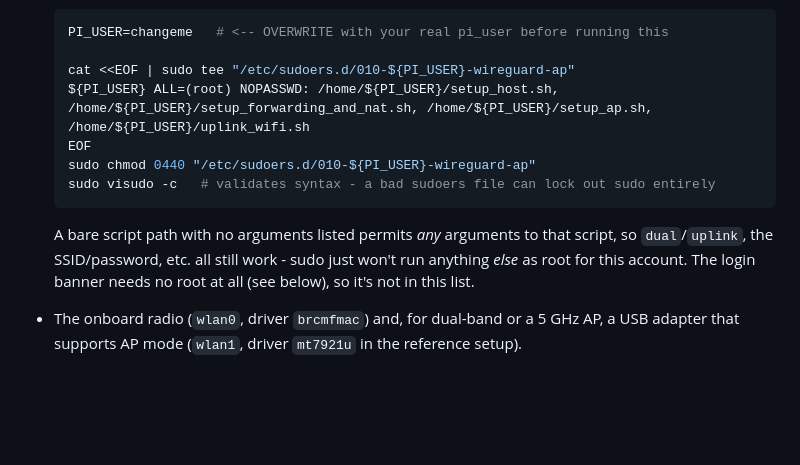
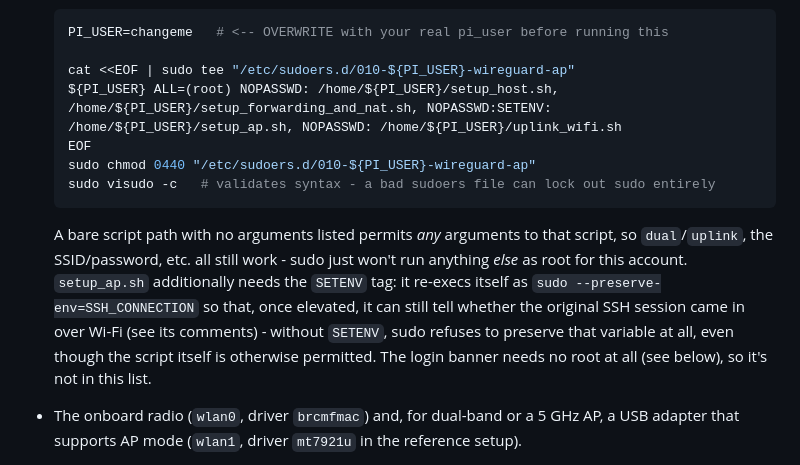
Before and after one commit to georgenicoll/wireguard-ap, a Markdown page: README.md, the part around the change. GitHub-like rendering; blank space fills up the shorter version.

Commit message:
Grant SETENV on setup_ap.sh in the scoped sudoers entry
Hit against the real Pi: setup_ap.sh re-execs itself as
sudo --preserve-env=SSH_CONNECTION (so it can tell, once root, whether the
original session came in over Wi-Fi), but our scoped NOPASSWD entry didn't
grant SETENV, so sudo refused to preserve that variable and the script
failed. Tagged SETENV on just the setup_ap.sh entry rather than all four,
since it's the only one that needs it.

Co-Authored-By: Claude Sonnet 5 <noreply@anthropic.com>

````diff
--- a/README.md
+++ b/README.md
@@ -57,14 +57,19 @@ login banner - see below) is fetched automatically the first time you run
   PI_USER=changeme   # <-- OVERWRITE with your real pi_user before running this
 
   cat <<EOF | sudo tee "/etc/sudoers.d/010-${PI_USER}-wireguard-ap"
-  ${PI_USER} ALL=(root) NOPASSWD: /home/${PI_USER}/setup_host.sh, /home/${PI_USER}/setup_forwarding_and_nat.sh, /home/${PI_USER}/setup_ap.sh, /home/${PI_USER}/uplink_wifi.sh
+  ${PI_USER} ALL=(root) NOPASSWD: /home/${PI_USER}/setup_host.sh, /home/${PI_USER}/setup_forwarding_and_nat.sh, NOPASSWD:SETENV: /home/${PI_USER}/setup_ap.sh, NOPASSWD: /home/${PI_USER}/uplink_wifi.sh
   EOF
   sudo chmod 0440 "/etc/sudoers.d/010-${PI_USER}-wireguard-ap"
   sudo visudo -c   # validates syntax - a bad sudoers file can lock out sudo entirely
   ```
   A bare script path with no arguments listed permits *any* arguments to
   that script, so `dual`/`uplink`, the SSID/password, etc. all still work -
-  sudo just won't run anything *else* as root for this account. The login
+  sudo just won't run anything *else* as root for this account. `setup_ap.sh`
+  additionally needs the `SETENV` tag: it re-execs itself as
+  `sudo --preserve-env=SSH_CONNECTION` so that, once elevated, it can still
+  tell whether the original SSH session came in over Wi-Fi (see its
+  comments) - without `SETENV`, sudo refuses to preserve that variable at
+  all, even though the script itself is otherwise permitted. The login
   banner needs no root at all (see below), so it's not in this list.
 - The onboard radio (`wlan0`, driver `brcmfmac`) and, for dual-band or a
   5 GHz AP, a USB adapter that supports AP mode (`wlan1`, driver `mt7921u`
````
